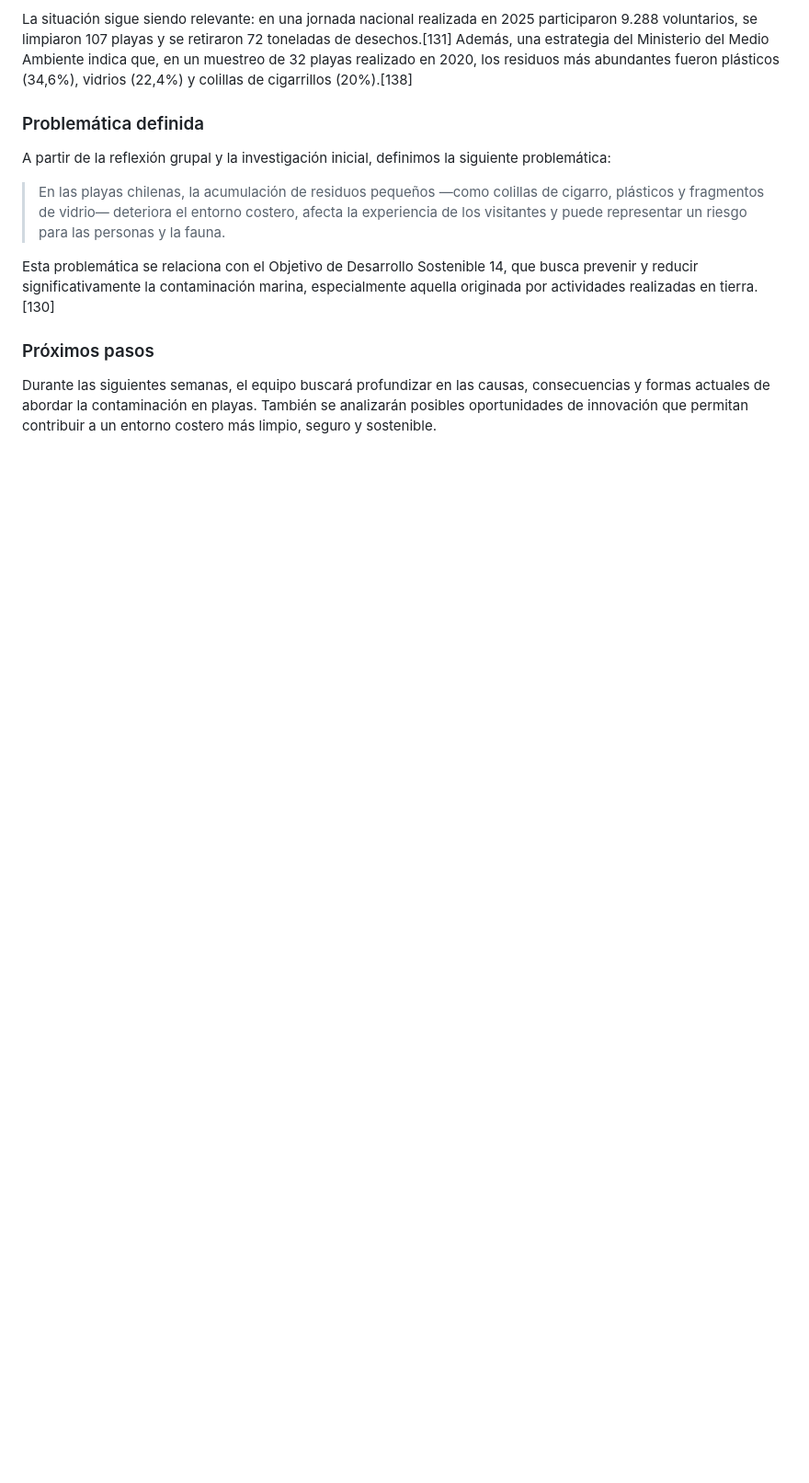
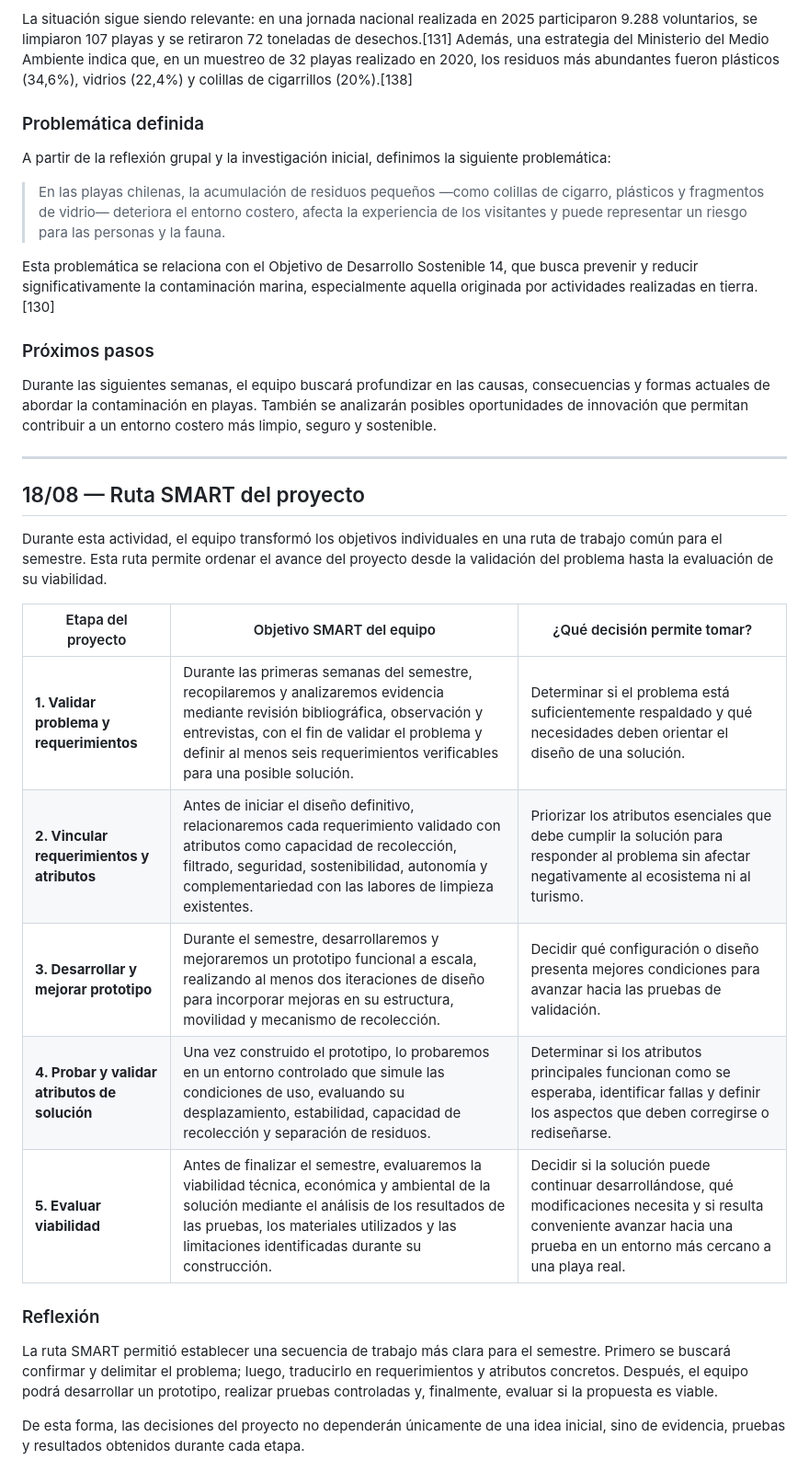
Before and after one commit to F-Patata2008/Wallis, a Markdown page: Blog.md, the part around the change. Shown at 92% size. Rendered like a GitHub page; blank space fills up the shorter version.

Commit message:
Subiendo el blog

```diff
--- a/Blog.md
+++ b/Blog.md
@@ -636,3 +636,23 @@ Esta problemática se relaciona con el Objetivo de Desarrollo Sostenible 14, que
 ### Próximos pasos
 
 Durante las siguientes semanas, el equipo buscará profundizar en las causas, consecuencias y formas actuales de abordar la contaminación en playas. También se analizarán posibles oportunidades de innovación que permitan contribuir a un entorno costero más limpio, seguro y sostenible.
+
+---
+
+## 18/08 — Ruta SMART del proyecto
+
+Durante esta actividad, el equipo transformó los objetivos individuales en una ruta de trabajo común para el semestre. Esta ruta permite ordenar el avance del proyecto desde la validación del problema hasta la evaluación de su viabilidad.
+
+| Etapa del proyecto                            | Objetivo SMART del equipo                                                                                                                                                                                                                                      | ¿Qué decisión permite tomar?                                                                                                                                                      |
+| --------------------------------------------- | -------------------------------------------------------------------------------------------------------------------------------------------------------------------------------------------------------------------------------------------------------------- | --------------------------------------------------------------------------------------------------------------------------------------------------------------------------------- |
+| **1. Validar problema y requerimientos**      | Durante las primeras semanas del semestre, recopilaremos y analizaremos evidencia mediante revisión bibliográfica, observación y entrevistas, con el fin de validar el problema y definir al menos seis requerimientos verificables para una posible solución. | Determinar si el problema está suficientemente respaldado y qué necesidades deben orientar el diseño de una solución.                                                             |
+| **2. Vincular requerimientos y atributos**    | Antes de iniciar el diseño definitivo, relacionaremos cada requerimiento validado con atributos como capacidad de recolección, filtrado, seguridad, sostenibilidad, autonomía y complementariedad con las labores de limpieza existentes.                      | Priorizar los atributos esenciales que debe cumplir la solución para responder al problema sin afectar negativamente al ecosistema ni al turismo.                                 |
+| **3. Desarrollar y mejorar prototipo**        | Durante el semestre, desarrollaremos y mejoraremos un prototipo funcional a escala, realizando al menos dos iteraciones de diseño para incorporar mejoras en su estructura, movilidad y mecanismo de recolección.                                              | Decidir qué configuración o diseño presenta mejores condiciones para avanzar hacia las pruebas de validación.                                                                     |
+| **4. Probar y validar atributos de solución** | Una vez construido el prototipo, lo probaremos en un entorno controlado que simule las condiciones de uso, evaluando su desplazamiento, estabilidad, capacidad de recolección y separación de residuos.                                                        | Determinar si los atributos principales funcionan como se esperaba, identificar fallas y definir los aspectos que deben corregirse o rediseñarse.                                 |
+| **5. Evaluar viabilidad**                     | Antes de finalizar el semestre, evaluaremos la viabilidad técnica, económica y ambiental de la solución mediante el análisis de los resultados de las pruebas, los materiales utilizados y las limitaciones identificadas durante su construcción.             | Decidir si la solución puede continuar desarrollándose, qué modificaciones necesita y si resulta conveniente avanzar hacia una prueba en un entorno más cercano a una playa real. |
+
+### Reflexión
+
+La ruta SMART permitió establecer una secuencia de trabajo más clara para el semestre. Primero se buscará confirmar y delimitar el problema; luego, traducirlo en requerimientos y atributos concretos. Después, el equipo podrá desarrollar un prototipo, realizar pruebas controladas y, finalmente, evaluar si la propuesta es viable.
+
+De esta forma, las decisiones del proyecto no dependerán únicamente de una idea inicial, sino de evidencia, pruebas y resultados obtenidos durante cada etapa.
```
